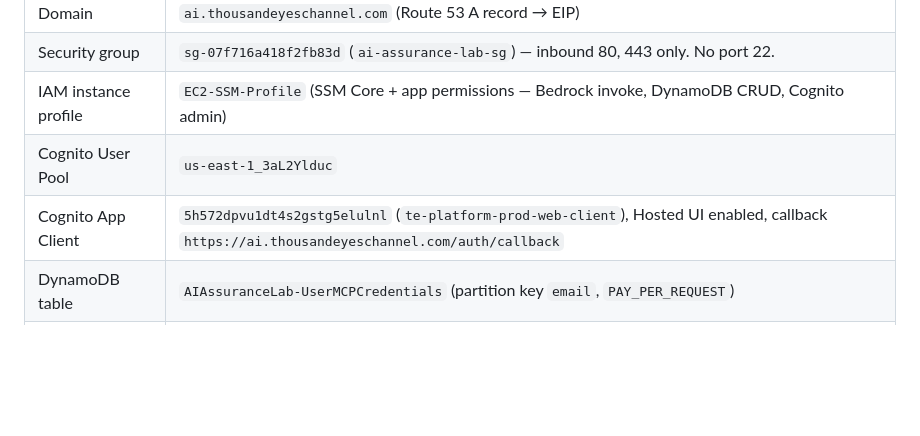
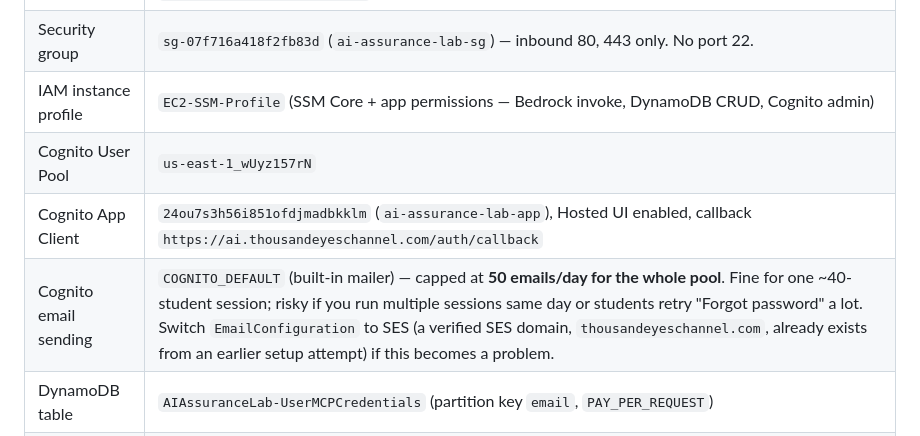
Before and after one commit to sceddy-git/ai-assurance-lab, a Markdown page: TECHNICAL_REFERENCE.md, the part around the change. GitHub-like rendering; blank space fills up the shorter version.

```diff
--- a/TECHNICAL_REFERENCE.md
+++ b/TECHNICAL_REFERENCE.md
@@ -36,8 +36,9 @@ build pipeline, no load balancer — this is intentionally minimal for a
 | Domain | `ai.thousandeyeschannel.com` (Route 53 A record → EIP) |
 | Security group | `sg-07f716a418f2fb83d` (`ai-assurance-lab-sg`) — inbound 80, 443 only. No port 22. |
 | IAM instance profile | `EC2-SSM-Profile` (SSM Core + app permissions — Bedrock invoke, DynamoDB CRUD, Cognito admin) |
-| Cognito User Pool | `us-east-1_3aL2Ylduc` |
-| Cognito App Client | `5h572dpvu1dt4s2gstg5elulnl` (`te-platform-prod-web-client`), Hosted UI enabled, callback `https://ai.thousandeyeschannel.com/auth/callback` |
+| Cognito User Pool | `us-east-1_wUyz157rN` |
+| Cognito App Client | `24ou7s3h56i851ofdjmadbkklm` (`ai-assurance-lab-app`), Hosted UI enabled, callback `https://ai.thousandeyeschannel.com/auth/callback` |
+| Cognito email sending | `COGNITO_DEFAULT` (built-in mailer) — capped at **50 emails/day for the whole pool**. Fine for one ~40-student session; risky if you run multiple sessions same day or students retry "Forgot password" a lot. Switch `EmailConfiguration` to SES (a verified SES domain, `thousandeyeschannel.com`, already exists from an earlier setup attempt) if this becomes a problem. |
 | DynamoDB table | `AIAssuranceLab-UserMCPCredentials` (partition key `email`, `PAY_PER_REQUEST`) |
 | Bedrock model | `us.anthropic.claude-sonnet-4-5-20250929-v1:0` |
 | App path on instance | `/home/ubuntu/ai-assurance-lab` |
```
Also changed, not shown: PROCTOR_GUIDE.md (+22 -3 lines).
